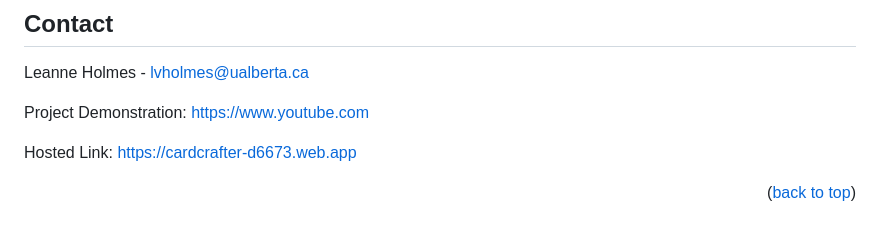
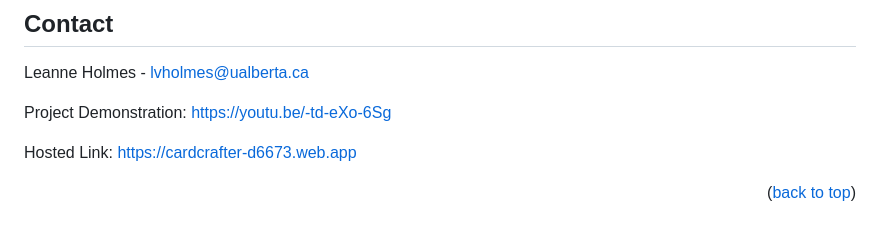
Before and after one commit to leanneholmes/cardcrafter, a Markdown page: README.md, the part around one of its changes. Rendered like a GitHub page.

```diff
--- a/README.md
+++ b/README.md
@@ -127,7 +127,7 @@ Challenges aside, I did not use any pre-built UI elements or template code to ma
 
 Leanne Holmes - lvholmes@ualberta.ca
 
-Project Demonstration: [https://www.youtube.com](https://www.youtube.com)
+Project Demonstration: [https://youtu.be/-td-eXo-6Sg](https://youtu.be/-td-eXo-6Sg)
 
 Hosted Link: [https://cardcrafter-d6673.web.app](https://cardcrafter-d6673.web.app)
 
```
Also changed, not shown: other parts of README.md (+1 -1 lines).
